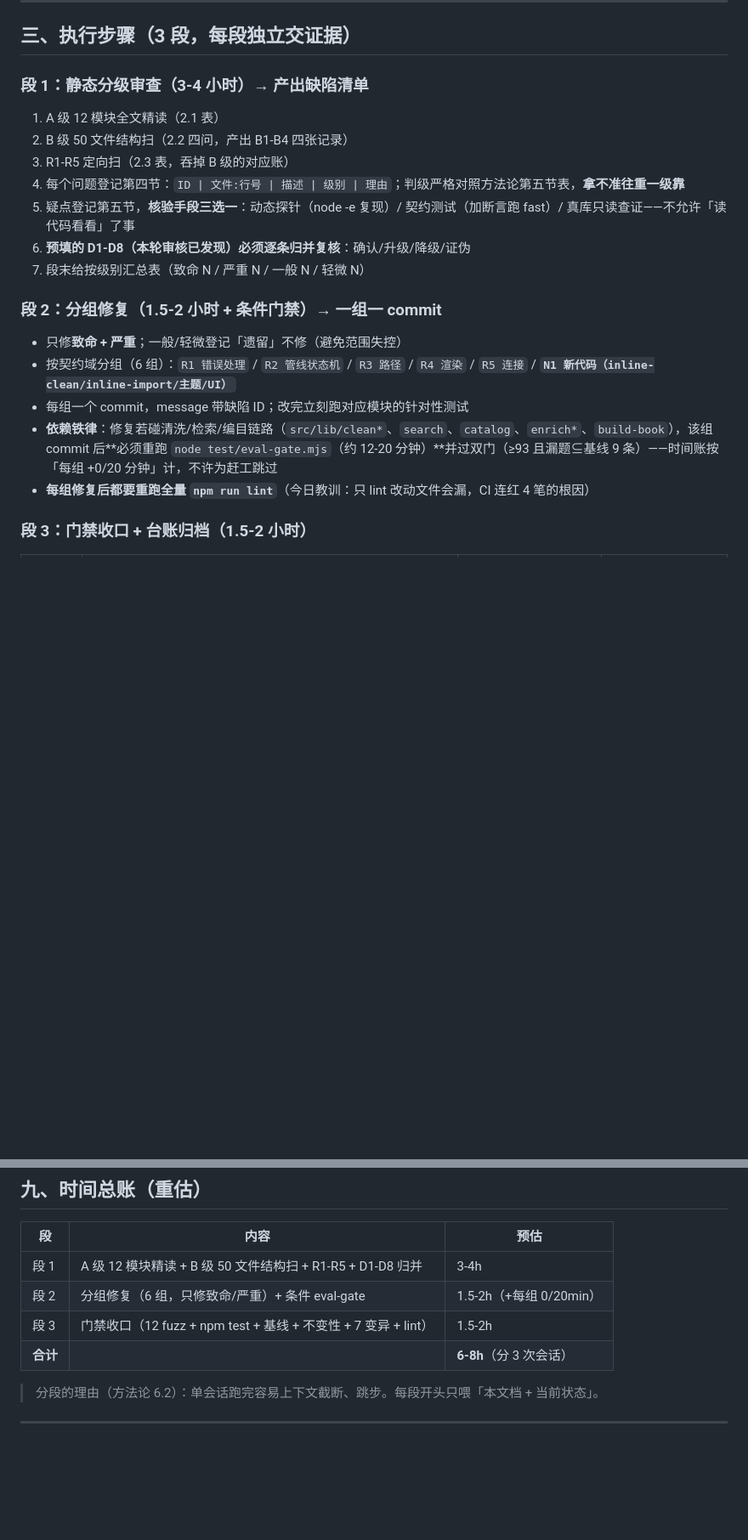
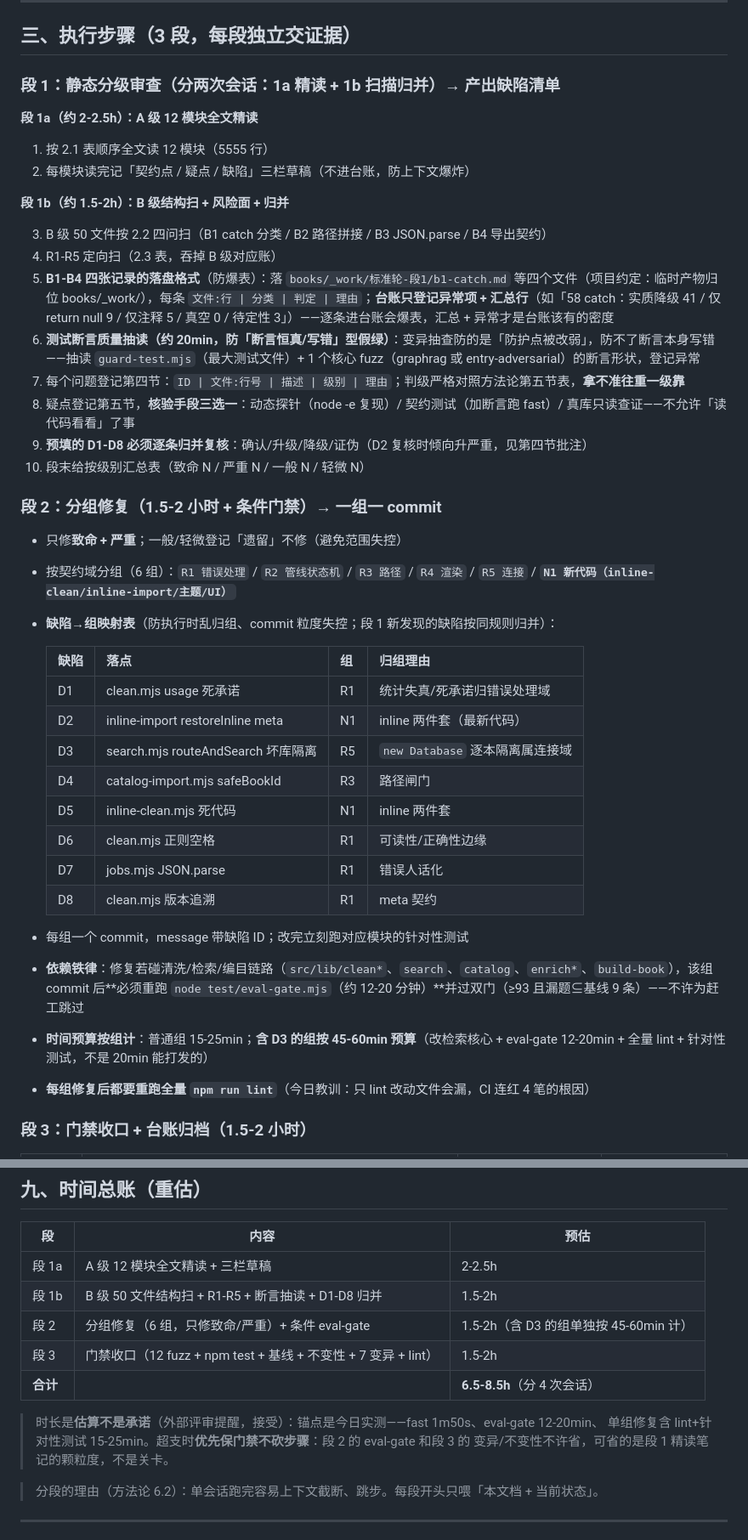
Before and after one commit to loongarch-pirun/book-skill-platform, a Markdown page: docs/标准轮-ledger-2026-10-20.md, 2 parts joined by grey strips. Shown at 85% size. Rendered like a GitHub page; blank space fills up the shorter version.

Commit message:
docs: 标准轮台账补丁——外部评审验证后修正（段1拆两次会话/缺陷映射表/B记录格式/断言抽读/D2批注/变异前置验证/时间总账）
验证外部评审 7 条指控后应用 4 条真问题（另 1 条事实错误驳回：附录 A 实含 7 条命令；
1 条前提不成立驳回：M3-M7 守护测试已 grep 实证 5/5 存在）：

1. 段 1 拆两次会话：1a A 级 12 模块精读（2-2.5h）+ 1b B 级扫+R1-R5+归并（1.5-2h），
   防单会话上下文截断
2. 段 2 新增缺陷→修复组映射表（D1→R1、D2→N1、D3→R5、D4→R3、D5→N1、D6/D7/D8→R1；
   原评审映射表 8 条错 4 条：D3 不是新代码应归 R5，D1/D6/D8 不归 R5 应归 R1）；
   含 D3 的组按 45-60min 预算
3. B1-B4 记录落盘格式定为 books/_work/标准轮-段1/ 四文件，台账只登异常项+汇总行
4. 段 1b 新增第 6 步「测试断言质量抽读」（guard-test + 1 个核心 fuzz，20min），
   防「断言恒真」型假绿——变异抽查只防防护点被改弱，防不了断言本身写错
5. D2 行加批注：段 1 复核倾向升严重（说谎的是幂等判据本身而非报错信息，
   恢复原文后 CLI 会把脏文本当已净化跳过清洗）
6. 段 3 变异表加前置验证注记：跑前先 grep 确认守护测试存在，已实证 5/5
   （M3→guard-test L99 / M4→browse-test L139-144 / M5→guard-test L945-957 /
   M6+M7→inline-clean-test）
7. 时间总账更新：段 1a/1b 分列、4 次会话、合计 6.5-8.5h，并注明
   「时长是估算不是承诺，超支优先保门禁不砍步骤」

```diff
--- a/docs/标准轮-ledger-2026-10-20.md
+++ b/docs/标准轮-ledger-2026-10-20.md
@@ -134,22 +134,44 @@ inline 两件套、clean.mjs、search.mjs、CLI 导入链路段 1 一个都没
 
 ## 三、执行步骤（3 段，每段独立交证据）
 
-### 段 1：静态分级审查（3-4 小时）→ 产出缺陷清单
+### 段 1：静态分级审查（分两次会话：1a 精读 + 1b 扫描归并）→ 产出缺陷清单
 
-1. A 级 12 模块全文精读（2.1 表）
-2. B 级 50 文件结构扫（2.2 四问，产出 B1-B4 四张记录）
-3. R1-R5 定向扫（2.3 表，吞掉 B 级的对应账）
-4. 每个问题登记第四节：`ID | 文件:行号 | 描述 | 级别 | 理由`；判级严格对照方法论第五节表，**拿不准往重一级靠**
-5. 疑点登记第五节，**核验手段三选一**：动态探针（node -e 复现）/ 契约测试（加断言跑 fast）/ 真库只读查证——不允许「读代码看看」了事
-6. **预填的 D1-D8（本轮审核已发现）必须逐条归并复核**：确认/升级/降级/证伪
-7. 段末给按级别汇总表（致命 N / 严重 N / 一般 N / 轻微 N）
+**段 1a（约 2-2.5h）：A 级 12 模块全文精读**
+
+1. 按 2.1 表顺序全文读 12 模块（5555 行）
+2. 每模块读完记「契约点 / 疑点 / 缺陷」三栏草稿（不进台账，防上下文爆炸）
+
+**段 1b（约 1.5-2h）：B 级结构扫 + 风险面 + 归并**
+
+3. B 级 50 文件按 2.2 四问扫（B1 catch 分类 / B2 路径拼接 / B3 JSON.parse / B4 导出契约）
+4. R1-R5 定向扫（2.3 表，吞掉 B 级对应账）
+5. **B1-B4 四张记录的落盘格式**（防爆表）：落 `books/_work/标准轮-段1/b1-catch.md` 等四个文件（项目约定：临时产物归位 books/_work/），每条 `文件:行 | 分类 | 判定 | 理由`；**台账只登记异常项 + 汇总行**（如「58 catch：实质降级 41 / 仅 return null 9 / 仅注释 5 / 真空 0 / 待定性 3」）——逐条进台账会爆表，汇总 + 异常才是台账该有的密度
+6. **测试断言质量抽读（约 20min，防「断言恒真/写错」型假绿）**：变异抽查防的是「防护点被改弱」，防不了断言本身写错——抽读 `guard-test.mjs`（最大测试文件）+ 1 个核心 fuzz（graphrag 或 entry-adversarial）的断言形状，登记异常
+7. 每个问题登记第四节：`ID | 文件:行号 | 描述 | 级别 | 理由`；判级严格对照方法论第五节表，**拿不准往重一级靠**
+8. 疑点登记第五节，**核验手段三选一**：动态探针（node -e 复现）/ 契约测试（加断言跑 fast）/ 真库只读查证——不允许「读代码看看」了事
+9. **预填的 D1-D8 必须逐条归并复核**：确认/升级/降级/证伪（D2 复核时倾向升严重，见第四节批注）
+10. 段末给按级别汇总表（致命 N / 严重 N / 一般 N / 轻微 N）
 
 ### 段 2：分组修复（1.5-2 小时 + 条件门禁）→ 一组一 commit
 
 - 只修**致命 + 严重**；一般/轻微登记「遗留」不修（避免范围失控）
 - 按契约域分组（6 组）：`R1 错误处理` / `R2 管线状态机` / `R3 路径` / `R4 渲染` / `R5 连接` / **`N1 新代码（inline-clean/inline-import/主题/UI）`**
+- **缺陷→组映射表**（防执行时乱归组、commit 粒度失控；段 1 新发现的缺陷按同规则归并）：
+
+  | 缺陷 | 落点 | 组 | 归组理由 |
+  |---|---|---|---|
+  | D1 | clean.mjs usage 死承诺 | R1 | 统计失真/死承诺归错误处理域 |
+  | D2 | inline-import restoreInline meta | N1 | inline 两件套（最新代码） |
+  | D3 | search.mjs routeAndSearch 坏库隔离 | R5 | `new Database` 逐本隔离属连接域 |
+  | D4 | catalog-import.mjs safeBookId | R3 | 路径闸门 |
+  | D5 | inline-clean.mjs 死代码 | N1 | inline 两件套 |
+  | D6 | clean.mjs 正则空格 | R1 | 可读性/正确性边缘 |
+  | D7 | jobs.mjs JSON.parse | R1 | 错误人话化 |
+  | D8 | clean.mjs 版本追溯 | R1 | meta 契约 |
+
 - 每组一个 commit，message 带缺陷 ID；改完立刻跑对应模块的针对性测试
-- **依赖铁律**：修复若碰清洗/检索/编目链路（`src/lib/clean*`、`search`、`catalog`、`enrich*`、`build-book`），该组 commit 后**必须重跑 `node test/eval-gate.mjs`（约 12-20 分钟）**并过双门（≥93 且漏题⊆基线 9 条）——时间账按「每组 +0/20 分钟」计，不许为赶工跳过
+- **依赖铁律**：修复若碰清洗/检索/编目链路（`src/lib/clean*`、`search`、`catalog`、`enrich*`、`build-book`），该组 commit 后**必须重跑 `node test/eval-gate.mjs`（约 12-20 分钟）**并过双门（≥93 且漏题⊆基线 9 条）——不许为赶工跳过
+- **时间预算按组计**：普通组 15-25min；**含 D3 的组按 45-60min 预算**（改检索核心 + eval-gate 12-20min + 全量 lint + 针对性测试，不是 20min 能打发的）
 - **每组修复后都要重跑全量 `npm run lint`**（今日教训：只 lint 改动文件会漏，CI 连红 4 笔的根因）
 
 ### 段 3：门禁收口 + 台账归档（1.5-2 小时）
@@ -254,10 +281,15 @@ inline 两件套、clean.mjs、search.mjs、CLI 导入链路段 1 一个都没
 
 | 段 | 内容 | 预估 |
 |---|---|---|
-| 段 1 | A 级 12 模块精读 + B 级 50 文件结构扫 + R1-R5 + D1-D8 归并 | 3-4h |
-| 段 2 | 分组修复（6 组，只修致命/严重）+ 条件 eval-gate | 1.5-2h（+每组 0/20min） |
+| 段 1a | A 级 12 模块全文精读 + 三栏草稿 | 2-2.5h |
+| 段 1b | B 级 50 文件结构扫 + R1-R5 + 断言抽读 + D1-D8 归并 | 1.5-2h |
+| 段 2 | 分组修复（6 组，只修致命/严重）+ 条件 eval-gate | 1.5-2h（含 D3 的组单独按 45-60min 计） |
 | 段 3 | 门禁收口（12 fuzz + npm test + 基线 + 不变性 + 7 变异 + lint） | 1.5-2h |
-| **合计** | | **6-8h**（分 3 次会话） |
+| **合计** | | **6.5-8.5h**（分 4 次会话） |
+
+> 时长是**估算不是承诺**（外部评审提醒，接受）：锚点是今日实测——fast 1m50s、eval-gate 12-20min、
+> 单组修复含 lint+针对性测试 15-25min。超支时**优先保门禁不砍步骤**：段 2 的 eval-gate 和段 3 的
+> 变异/不变性不许省，可省的是段 1 精读笔记的颗粒度，不是关卡。
 
 > 分段的理由（方法论 6.2）：单会话跑完容易上下文截断、跳步。每段开头只喂「本文档 + 当前状态」。
 
```
Also changed, not shown: other parts of docs/标准轮-ledger-2026-10-20.md (+7 -2 lines).
